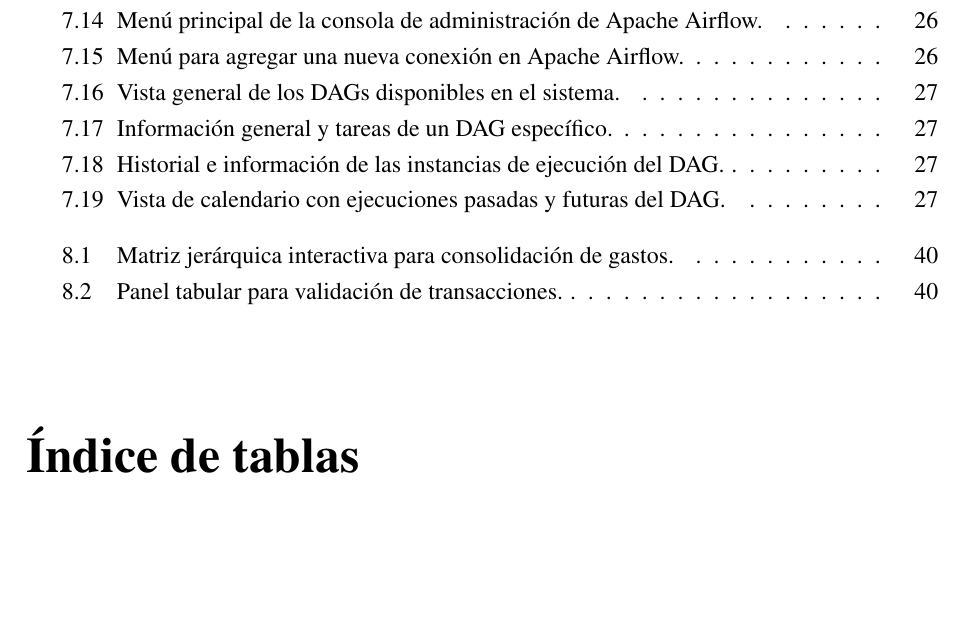
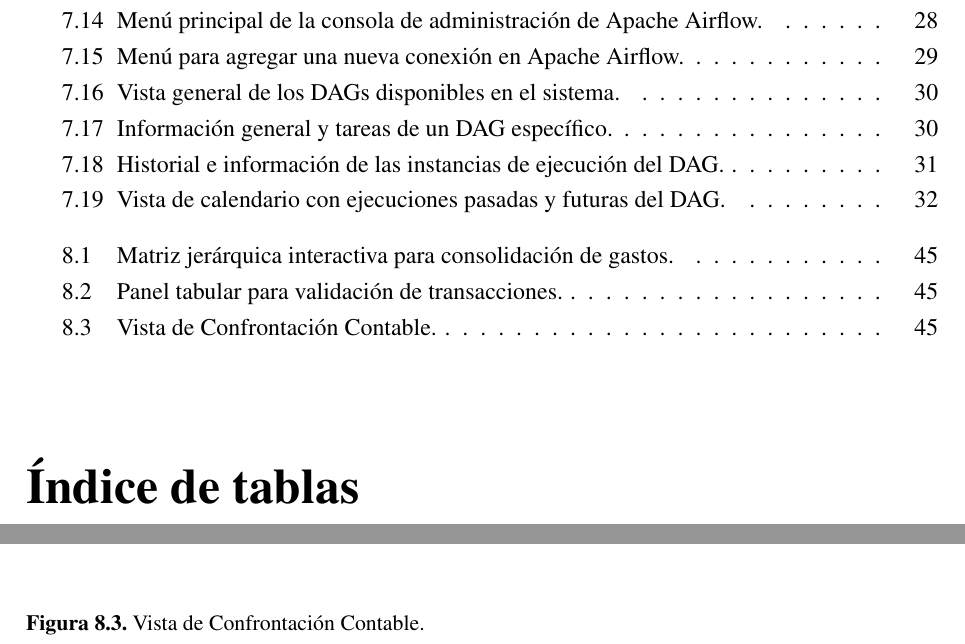
Before and after one commit to juliansknelo/Repofinal, a LaTeX document (main.tex, which reads capitulos/desarrollo.tex, capitulos/resultados.tex): part of page 7 of 52 before the commit and two parts of pages 7 and 52 of 57 after it, the two joined at a grey line, cut so that both start at the same text, the shorter picture padded with empty space. The pictures show the PDF file main.pdf that the author committed with the source.

Commit message:
gitignore

```diff
--- a/capitulos/desarrollo.tex
+++ b/capitulos/desarrollo.tex
@@ -241,12 +241,13 @@ systemctl daemon-reload
 systemctl enable airflow-scheduler airflow-dag-processor airflow-api-server
 systemctl start airflow-scheduler airflow-dag-processor airflow-api-server
 \end{lstlisting}
+\newpage
 
 Una vez instaladas las herramientas y dependencias, se accede mediante un navegador web a la dirección IP del servidor en el puerto 8080 (\texttt{http://[ip\_del\_servidor]:8080}), donde se despliega el menú de inicio de sesión de Apache Airflow (ver figura \ref{fig:airflow_login}).
 
 \begin{figure}[H]
     \centering
-    % \includegraphics[width=0.8\textwidth]{figuras/airflow_login.png}
+    \includegraphics[width=0.8\textwidth]{figuras/Configuración de entorno Cloud (Linux)/Pantalla de inicio de sesión de Apache Airflow.png}
     \caption{Pantalla de inicio de sesión de Apache Airflow.}
     \label{fig:airflow_login}
 \end{figure}
@@ -255,7 +256,7 @@ Por defecto, el sistema crea un usuario administrador cuya contraseña autogener
 
 \begin{figure}[H]
     \centering
-    % \includegraphics[width=0.8\textwidth]{figuras/airflow_main_menu.png}
+    \includegraphics[width=0.8\textwidth]{figuras/Configuración de entorno Cloud (Linux)/Menú principal de la consola de administración de Apache Airflow.png}
     \caption{Menú principal de la consola de administración de Apache Airflow.}
     \label{fig:airflow_main_menu}
 \end{figure}
@@ -270,7 +271,7 @@ Se procede a agregar cada una al seleccionar la opción \textit{Add Connection},
 
 \begin{figure}[H]
     \centering
-    % \includegraphics[width=0.8\textwidth]{figuras/airflow_add_conection_menu.png}
+    \includegraphics[width=0.8\textwidth]{figuras/Configuración de entorno Cloud (Linux)/Menú para agregar una nueva conexión en Apache Airflow.png}
     \caption{Menú para agregar una nueva conexión en Apache Airflow.}
     \label{fig:airflow_add_conection}
 \end{figure}
@@ -283,12 +284,14 @@ En dicho formulario se ingresan los siguientes datos solicitados y se guardan lo
     \item \textbf{Port:} Puerto de conexión.
     \item \textbf{Schema:} Nombre de la base de datos a la cual se accederá.
 \end{itemize}
+\newpage
+
 
 Para la visualización y control de los flujos de trabajo (DAGs), se ubica una pestaña denominada \textit{DAGs} en la barra lateral de la interfaz. En esta sección se enlista la información correspondiente a cada uno de los procesos configurados (ver figura \ref{fig:multiple_dags}).
 
 \begin{figure}[H]
     \centering
-    % \includegraphics[width=0.8\textwidth]{figuras/multiple_dags.png}
+    \includegraphics[width=0.8\textwidth]{figuras/Configuración de entorno Cloud (Linux)/Vista general de los DAGs disponibles en el sistema.png}
     \caption{Vista general de los DAGs disponibles en el sistema.}
     \label{fig:multiple_dags}
 \end{figure}
@@ -301,7 +304,7 @@ Al ingresar a la información específica de un DAG, se observan principalmente
 
 \begin{figure}[H]
     \centering
-    % \includegraphics[width=0.8\textwidth]{figuras/dag_general_info.png}
+    \includegraphics[width=0.8\textwidth]{figuras/Configuración de entorno Cloud (Linux)/Información general y tareas de un DAG específico.png}
     \caption{Información general y tareas de un DAG específico.}
     \label{fig:dag_general_info}
 \end{figure}
@@ -310,16 +313,17 @@ Asimismo, la plataforma permite visualizar el historial de las instancias de eje
 
 \begin{figure}[H]
     \centering
-    % \includegraphics[width=0.8\textwidth]{figuras/dag_run_info.png}
+    \includegraphics[width=0.8\textwidth]{figuras/Configuración de entorno Cloud (Linux)/Historial e información de las instancias de ejecución del DAG.png}
     \caption{Historial e información de las instancias de ejecución del DAG.}
     \label{fig:dag_run_info}
 \end{figure}
+\newpage
 
 Por último, se cuenta con una vista de calendario que facilita el monitoreo de las ejecuciones pasadas, su estado correspondiente y, en el caso de flujos programados recurrentemente, las ejecuciones planificadas a futuro (ver figura \ref{fig:dag_calendar_info}).
 
 \begin{figure}[H]
     \centering
-    % \includegraphics[width=0.8\textwidth]{figuras/dag_calendar_info.png}
+    \includegraphics[width=0.8\textwidth]{figuras/Configuración de entorno Cloud (Linux)/Vista de calendario con ejecuciones pasadas y futuras del DAG.png}
     \caption{Vista de calendario con ejecuciones pasadas y futuras del DAG.}
     \label{fig:dag_calendar_info}
 \end{figure}
--- a/capitulos/resultados.tex
+++ b/capitulos/resultados.tex
@@ -23,3 +23,11 @@ Para satisfacer las necesidades de información financiera y control operativo,
     \caption{Panel tabular para validación de transacciones.}
     \label{fig:dashboard2}
 \end{figure}
+
+
+\begin{figure}[H]
+    \centering
+    %\includegraphics[width=0.8\textwidth]{figuras/dashboard2.png}
+    \caption{Vista de Confrontación Contable.}
+    \label{fig:dashboard3}
+\end{figure}
```
Also changed, not shown: main.pdf, 8 other files.
